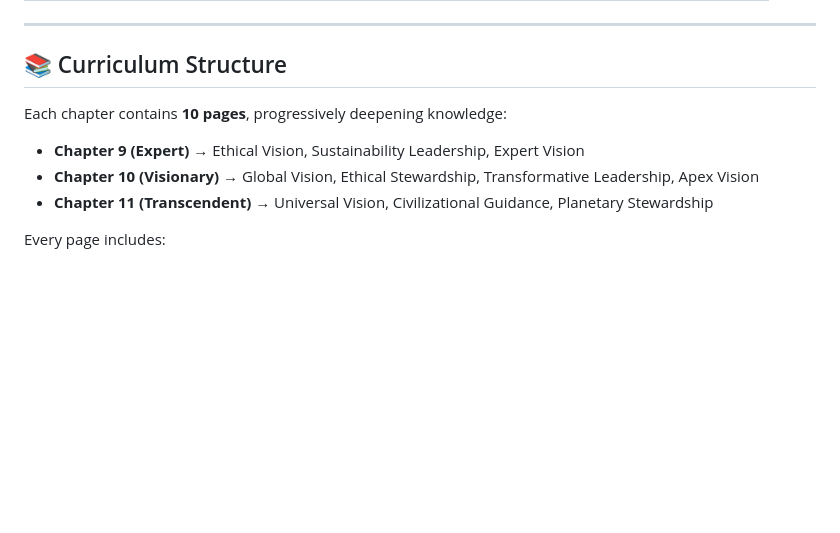
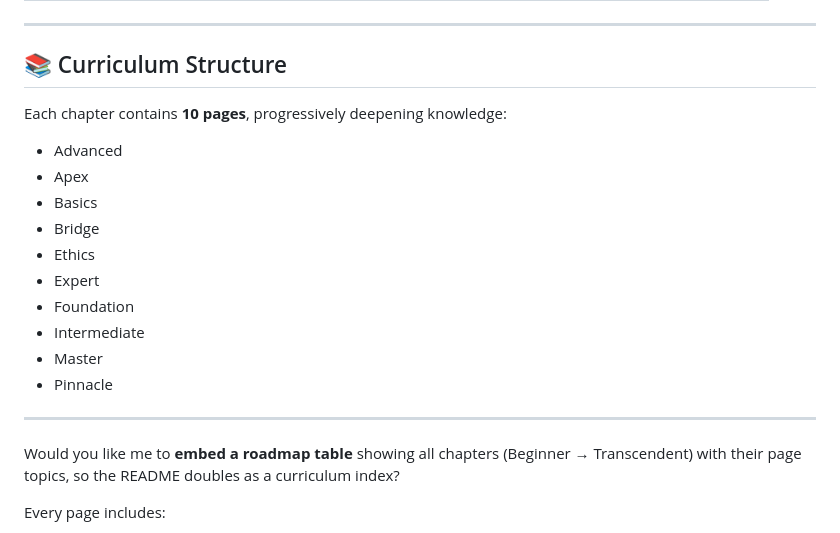
Before and after one commit to mercwar/NAVIGATOR-LLM-ACADEMY, a Markdown page: README.md, the part around the change. Rendered like a GitHub page; blank space fills up the shorter version.

```diff
--- a/README.md
+++ b/README.md
@@ -43,11 +43,26 @@ The Academy is both a **curriculum** and a **navigator engine**, combining:
 
 ## 📚 Curriculum Structure
 
+
 Each chapter contains **10 pages**, progressively deepening knowledge:
 
-- **Chapter 9 (Expert)** → Ethical Vision, Sustainability Leadership, Expert Vision
-- **Chapter 10 (Visionary)** → Global Vision, Ethical Stewardship, Transformative Leadership, Apex Vision
-- **Chapter 11 (Transcendent)** → Universal Vision, Civilizational Guidance, Planetary Stewardship
+- Advanced
+- Apex
+- Basics
+- Bridge
+- Ethics
+- Expert
+- Foundation
+- Intermediate
+- Master
+- Pinnacle
+
+
+
+---
+
+Would you like me to **embed a roadmap table** showing all chapters (Beginner → Transcendent) with their page topics, so the README doubles as a curriculum index?
+
 
 Every page includes:
 - Concept overview
```
